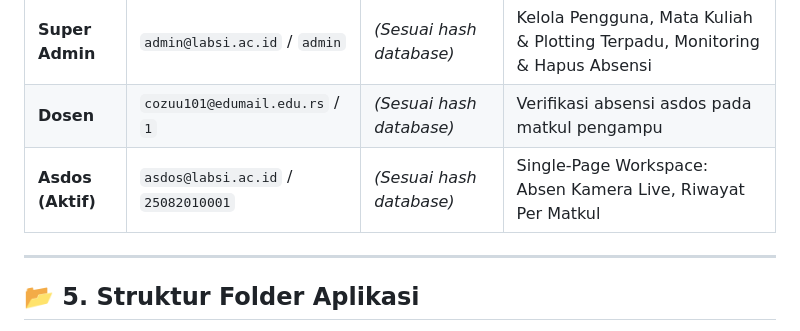
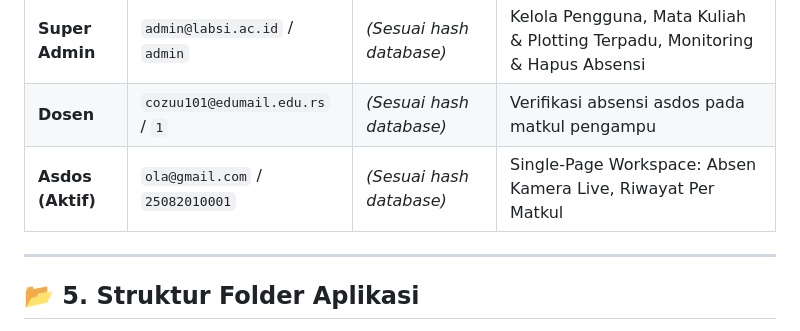
Before and after one commit to Adityaa1404/absensi_labb, a Markdown page: docs/README.md, the part around the change. Rendered like a GitHub page.

Commit message:
update email

```diff
--- a/docs/README.md
+++ b/docs/README.md
@@ -113,7 +113,7 @@ File database [`absensi_lab.sql`](file:///c:/laragon/www/absensi_labb/absensi_la
 | :--- | :--- | :--- | :--- |
 | **Super Admin** | `admin@labsi.ac.id` / `admin` | *(Sesuai hash database)* | Kelola Pengguna, Mata Kuliah & Plotting Terpadu, Monitoring & Hapus Absensi |
 | **Dosen** | `cozuu101@edumail.edu.rs` / `1` | *(Sesuai hash database)* | Verifikasi absensi asdos pada matkul pengampu |
-| **Asdos (Aktif)** | `asdos@labsi.ac.id` / `25082010001` | *(Sesuai hash database)* | Single-Page Workspace: Absen Kamera Live, Riwayat Per Matkul |
+| **Asdos (Aktif)** | `ola@gmail.com` / `25082010001` | *(Sesuai hash database)* | Single-Page Workspace: Absen Kamera Live, Riwayat Per Matkul |
 
 ---
 
```
